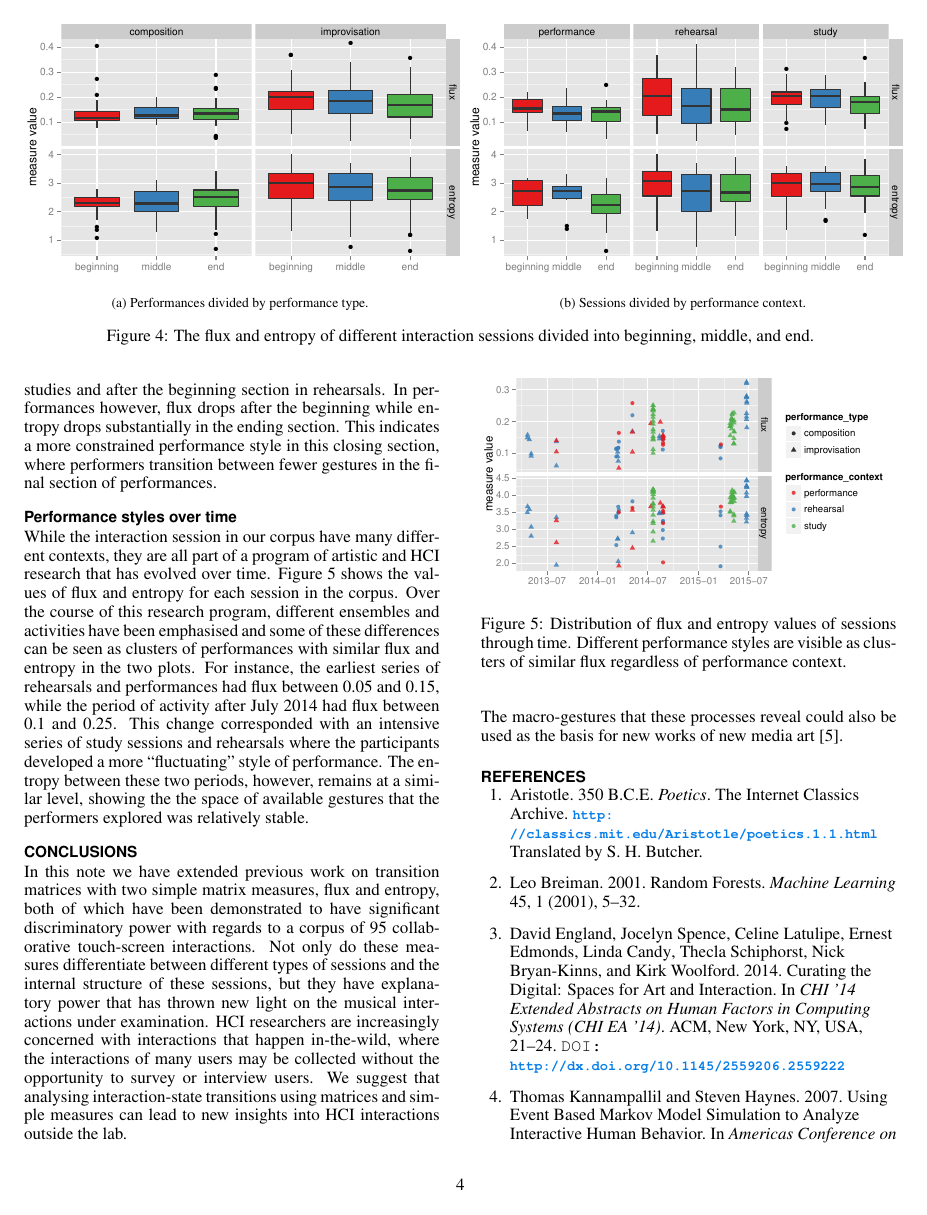
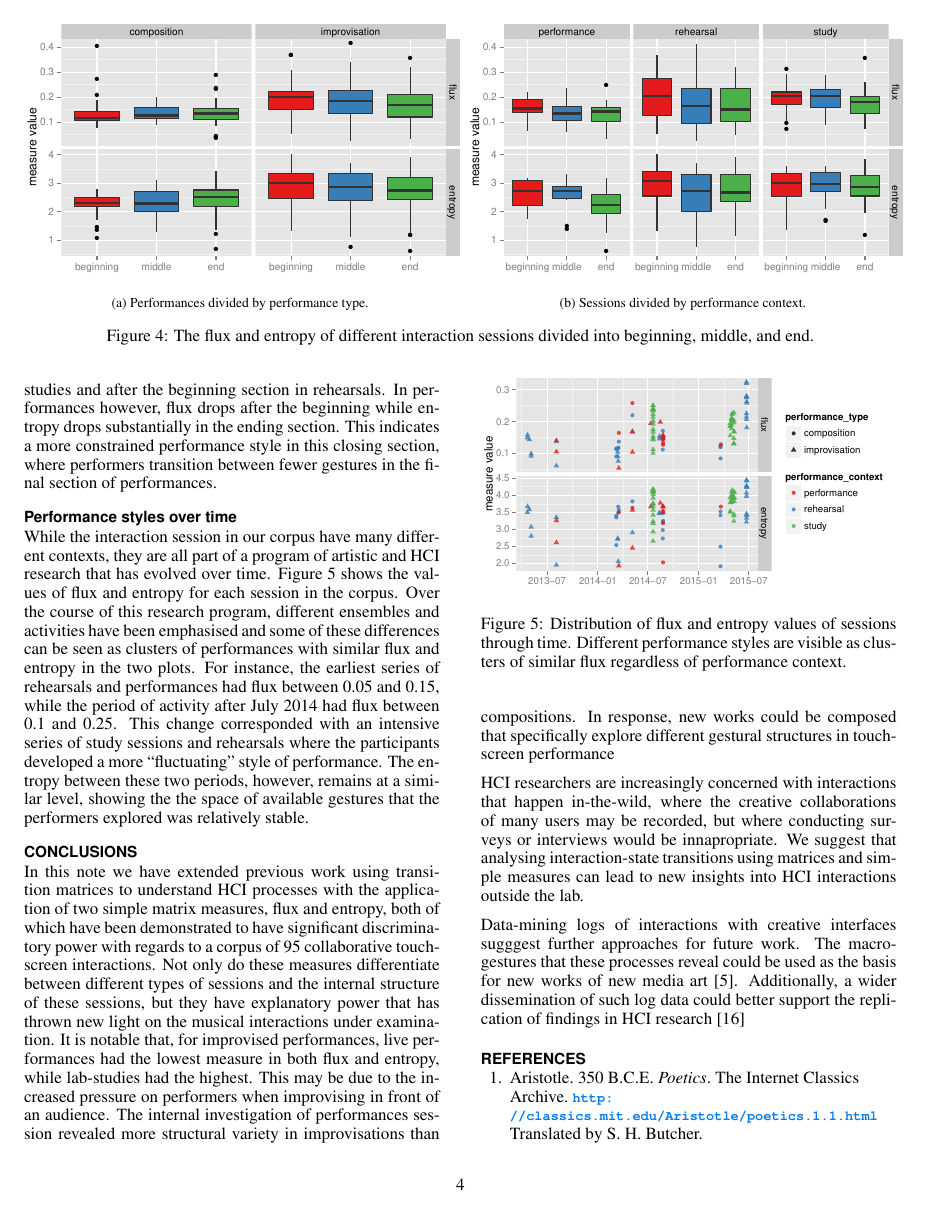
Before and after one commit to anucc/metatone-analysis, a LaTeX document (flux-entropy-paper/flux-entropy-paper.tex): page 4 of 5. Compiled offline with pdfLaTeX.

Commit message:
updates to conclusion

```diff
--- a/flux-entropy-paper/flux-entropy-paper.tex
+++ b/flux-entropy-paper/flux-entropy-paper.tex
@@ -493,28 +493,36 @@ the performers explored was relatively stable.
 
 \section{Conclusions}
 
-In this note we have extended previous work on transition
-matrices with two simple matrix measures, flux and entropy, both of
-which have been demonstrated to have significant discriminatory power
-with regards to a corpus of 95 collaborative touch-screen
-interactions. Not only do these measures differentiate between
-different types of sessions and the internal structure of these
-sessions, but they have explanatory power that has thrown new light on
-the musical interactions under examination. HCI researchers are
-increasingly concerned with interactions that happen in-the-wild,
-where the interactions of many users may be collected without the
-opportunity to survey or interview users. We suggest that analysing
-interaction-state transitions using matrices and simple measures can
-lead to new insights into HCI interactions outside the lab.
+In this note we have extended previous work using transition matrices
+to understand HCI processes with the application of two simple matrix
+measures, flux and entropy, both of which have been demonstrated to
+have significant discriminatory power with regards to a corpus of 95
+collaborative touch-screen interactions. Not only do these measures
+differentiate between different types of sessions and the internal
+structure of these sessions, but they have explanatory power that has
+thrown new light on the musical interactions under examination. It is
+notable that, for improvised performances, live performances had the
+lowest measure in both flux and entropy, while lab-studies had the
+highest. This may be due to the increased pressure on performers when
+improvising in front of an audience. The internal investigation of
+performances session revealed more structural variety in
+improvisations than compositions. In response, new works could be
+composed that specifically explore different gestural structures in
+touch-screen performance
 
+HCI researchers are increasingly concerned with interactions that
+happen in-the-wild, where the creative collaborations of many users
+may be recorded, but where conducting surveys or interviews would be
+innapropriate. We suggest that analysing interaction-state transitions
+using matrices and simple measures can lead to new insights into HCI
+interactions outside the lab.
 
-%TODO Mention Manovich transmutation stuff
-The macro-gestures that these processes reveal could also be used as
-the basis for new works of new media art~\cite{Manovich:2002ly}.
-
-% Additionally, a wider dissemination of such log data will better
-% support the replication of findings in HCI
-% research~\cite{Wilson:2011ve}
+Data-mining logs of interactions with creative interfaces sugggest
+further approaches for future work. The macro-gestures that these
+processes reveal could be used as the basis for new works of new media
+art~\cite{Manovich:2002ly}. Additionally, a wider dissemination of
+such log data could better support the replication of findings in HCI
+research~\cite{Wilson:2011ve}
 
 %\pagebreak
 \bibliographystyle{SIGCHI-Reference-Format}
```
